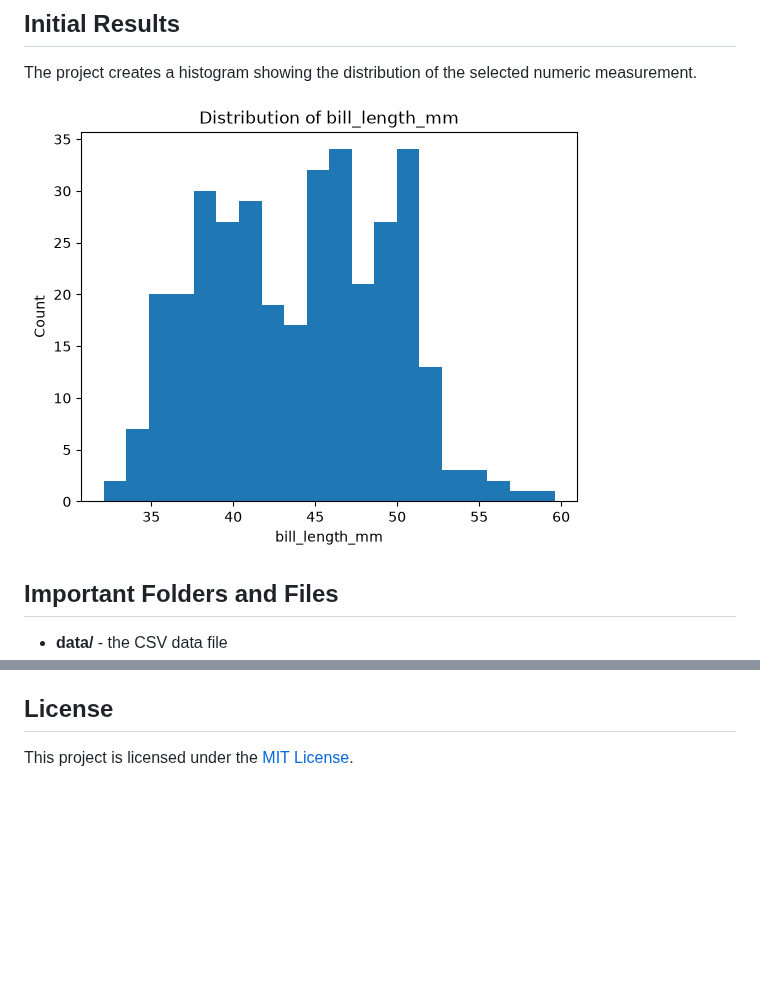
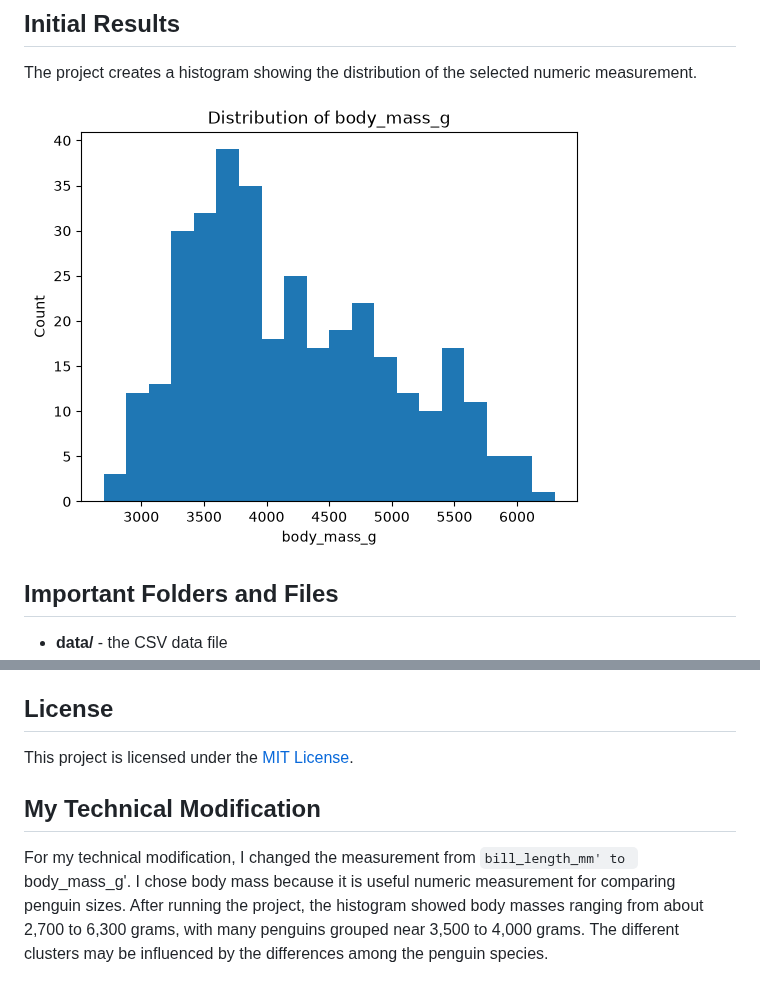
Before and after one commit to sandoval9713/datafun-02-automation, a Markdown page: README.md, 2 parts joined by grey strips. GitHub-like rendering; pictures changed too: docs/images/measurement-distribution.png; blank space fills up the shorter version.

Commit message:
Analyze penguin body mass distribution

```diff
--- a/README.md
+++ b/README.md
@@ -250,3 +250,7 @@ Press `Ctrl c` (both keys together) or `Ctrl+Z` then `Enter` on Windows.
 ## License
 
 This project is licensed under the [MIT License](./LICENSE).
+
+## My Technical Modification
+
+For my technical modification, I changed the measurement from `bill_length_mm' to `body_mass_g'. I chose body mass because it is useful numeric measurement for comparing penguin sizes. After running the project, the histogram showed body masses ranging from about 2,700 to 6,300 grams, with many penguins grouped near 3,500 to 4,000 grams. The different clusters may be influenced by the differences among the penguin species.
```
Also changed, not shown: 2 other files.
